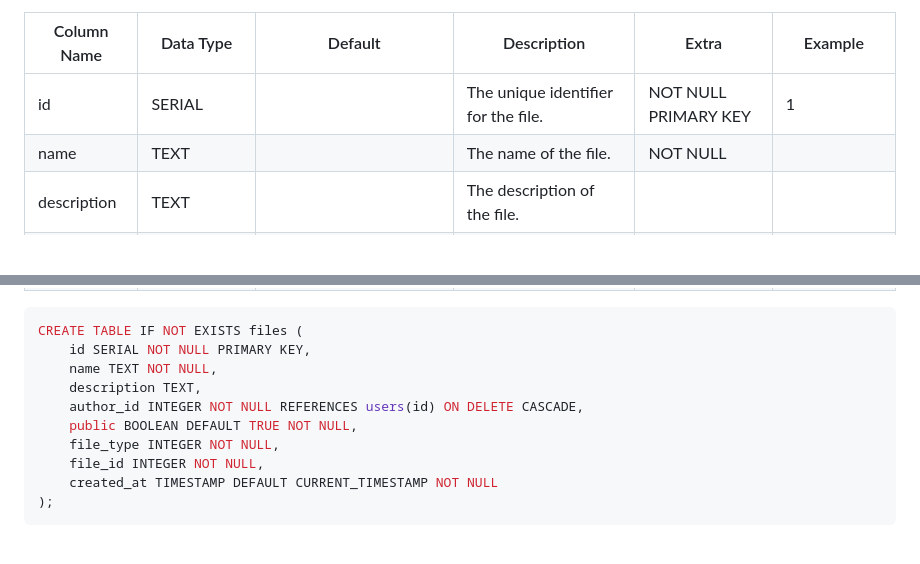
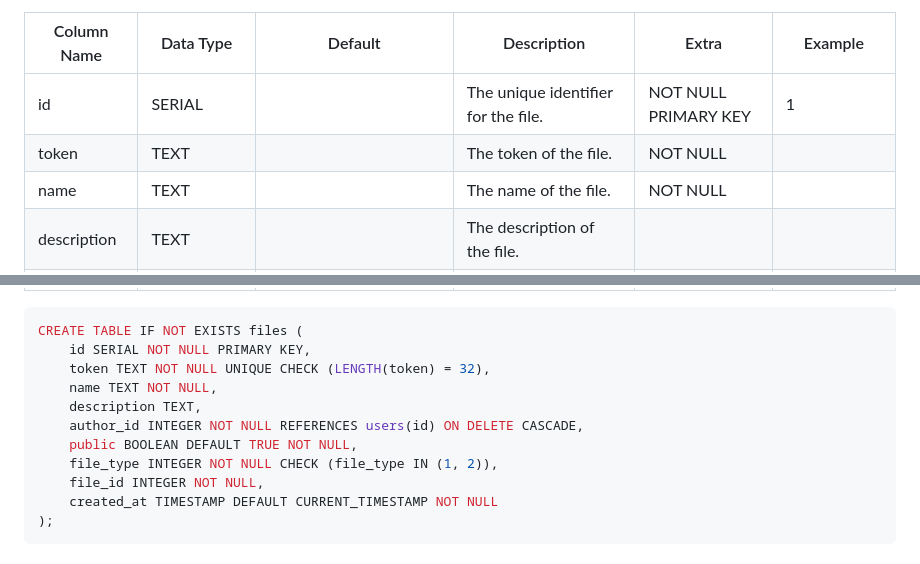
Before and after one commit to Yuki-42/filehost, a Markdown page: docs/database.md, 2 parts joined by grey strips. Rendered like a GitHub page; blank space fills up the shorter version.

Commit message:
Updated database.md to include `token` column and appropriate checks

````diff
--- a/docs/database.md
+++ b/docs/database.md
@@ -37,6 +37,7 @@ The `file_type` column is used to determine if the file is stored in the `small_
 | Column Name | Data Type | Default           | Description                               | Extra                | Example             |
 |-------------|-----------|-------------------|-------------------------------------------|----------------------|---------------------|
 | id          | SERIAL    |                   | The unique identifier for the file.       | NOT NULL PRIMARY KEY | 1                   |
+| token       | TEXT      |                   | The token of the file.                    | NOT NULL             |                     |
 | name        | TEXT      |                   | The name of the file.                     | NOT NULL             |                     |
 | description | TEXT      |                   | The description of the file.              |                      |                     |
 | author_id   | INTEGER   |                   | The id of the user who uploaded the file. | NOT NULL             | 1                   |
@@ -48,11 +49,12 @@ The `file_type` column is used to determine if the file is stored in the `small_
 ```postgresql
 CREATE TABLE IF NOT EXISTS files (
     id SERIAL NOT NULL PRIMARY KEY,
+    token TEXT NOT NULL UNIQUE CHECK (LENGTH(token) = 32),
     name TEXT NOT NULL,
     description TEXT,
     author_id INTEGER NOT NULL REFERENCES users(id) ON DELETE CASCADE,
     public BOOLEAN DEFAULT TRUE NOT NULL,
-    file_type INTEGER NOT NULL,
+    file_type INTEGER NOT NULL CHECK (file_type IN (1, 2)),
     file_id INTEGER NOT NULL,
     created_at TIMESTAMP DEFAULT CURRENT_TIMESTAMP NOT NULL
 );
````
